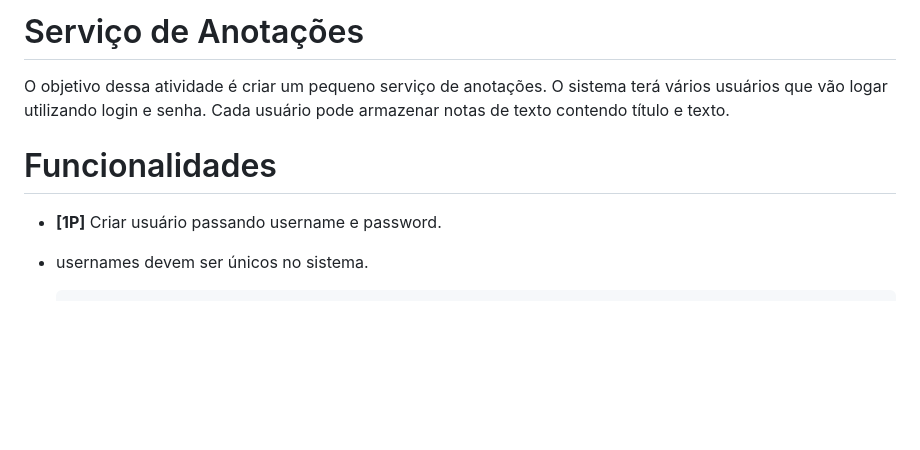
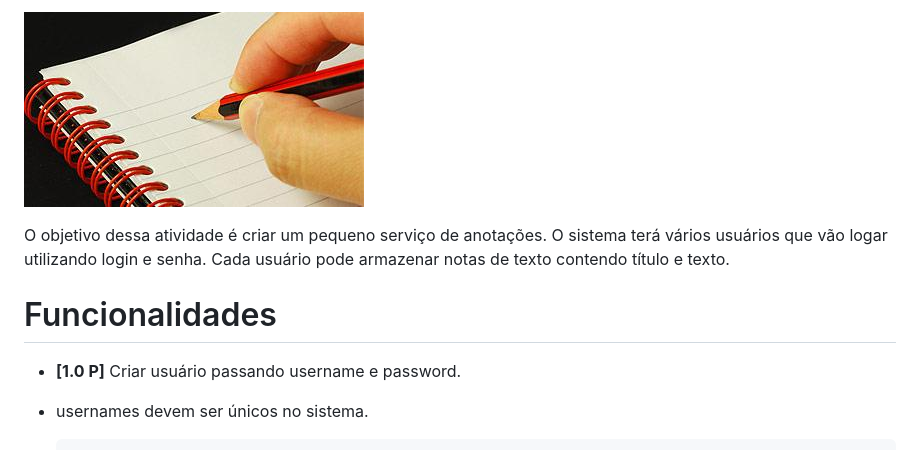
Before and after one commit to andrelcalado/exercicios, a Markdown page: 2_composicao_servico_anotacoes/Readme.md, the part around the change printed below. Rendered like a GitHub page; pictures changed too: 2_composicao_servico_anotacoes/figura.jpeg (added); blank space fills up the shorter version.

Commit message:
update figura anotacoes

```diff
--- a/2_composicao_servico_anotacoes/Readme.md
+++ b/2_composicao_servico_anotacoes/Readme.md
@@ -2,5 +2,5 @@
 
-# Serviço de Anotações
+![](figura.jpeg)
 
 O objetivo dessa atividade é criar um pequeno serviço de anotações. O sistema
 terá vários usuários que vão logar utilizando login e senha. Cada usuário pode
@@ -9,7 +9,7 @@ armazenar notas de texto contendo título e texto.
 
 # Funcionalidades
 
-- **[1P]** Criar usuário passando username e password.
+- **[1.0 P]** Criar usuário passando username e password.
 - usernames devem ser únicos no sistema.
 
       >> addUser $username $password
```
Also changed, not shown: other parts of 2_composicao_servico_anotacoes/Readme.md (+1 -1 lines), 1_base_conta_bancaria/Readme.md (+1 -1 lines).
